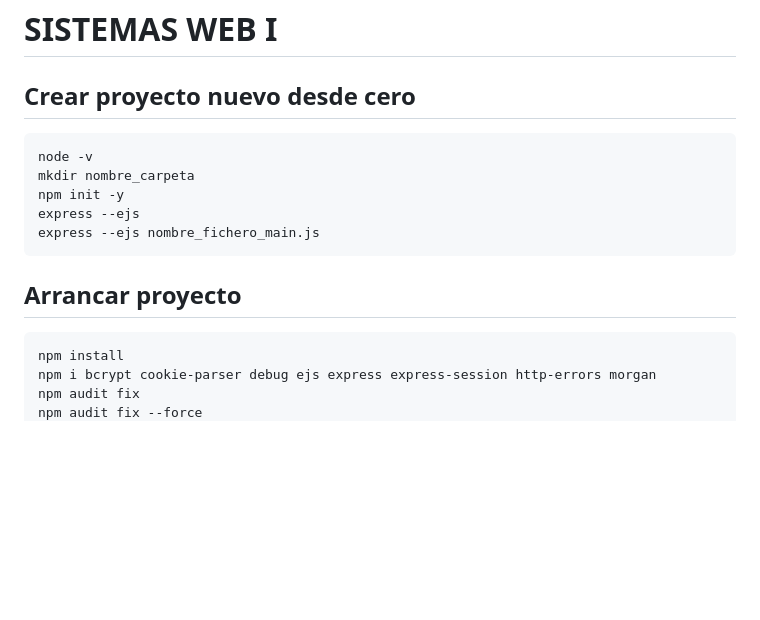
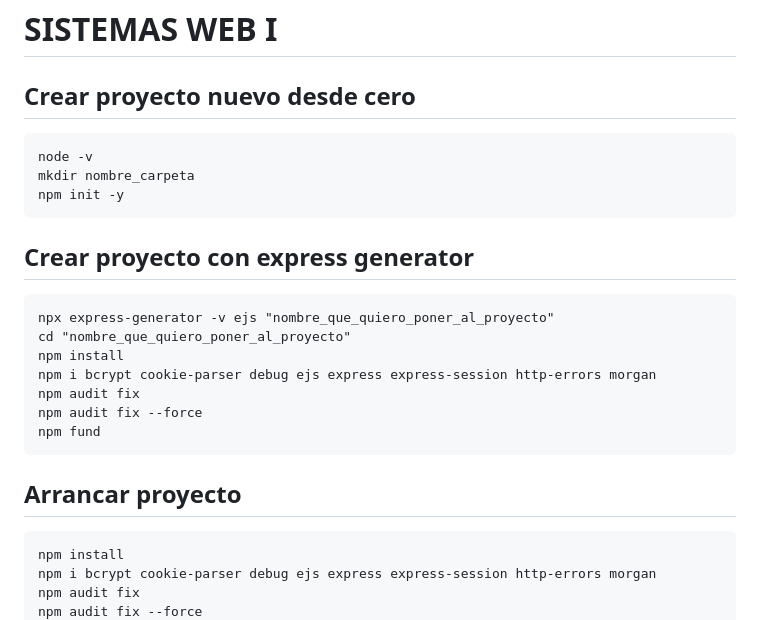
Before and after one commit to imartinpena/ejercicios-sw1, a Markdown page: CHULETARIO.md, the part around the change printed below. Drawn GitHub-style; blank space fills up the shorter version.

````diff
--- a/CHULETARIO.md
+++ b/CHULETARIO.md
@@ -1,17 +1,24 @@
 # SISTEMAS WEB I
 
 ## Crear proyecto nuevo desde cero
-
 ```
 node -v
 mkdir nombre_carpeta
 npm init -y
-express --ejs
-express --ejs nombre_fichero_main.js
+```
+
+## Crear proyecto con express generator
+```
+npx express-generator -v ejs "nombre_que_quiero_poner_al_proyecto"
+cd "nombre_que_quiero_poner_al_proyecto"
+npm install
+npm i bcrypt cookie-parser debug ejs express express-session http-errors morgan
+npm audit fix
+npm audit fix --force
+npm fund
 ```
 
 ## Arrancar proyecto
-
 ```
 npm install
 npm i bcrypt cookie-parser debug ejs express express-session http-errors morgan
````
Also changed, not shown: other parts of CHULETARIO.md (+80 -0 lines).
